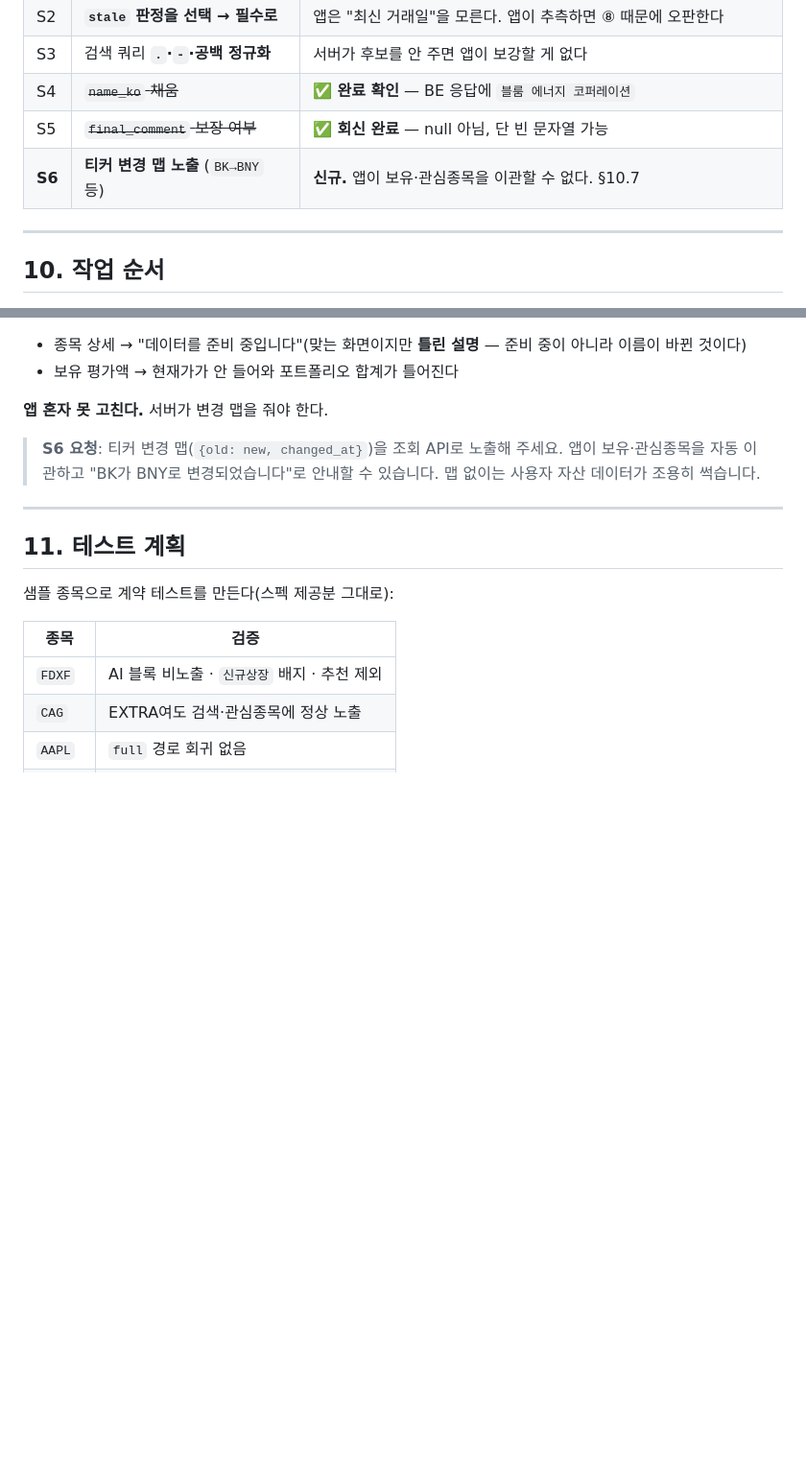
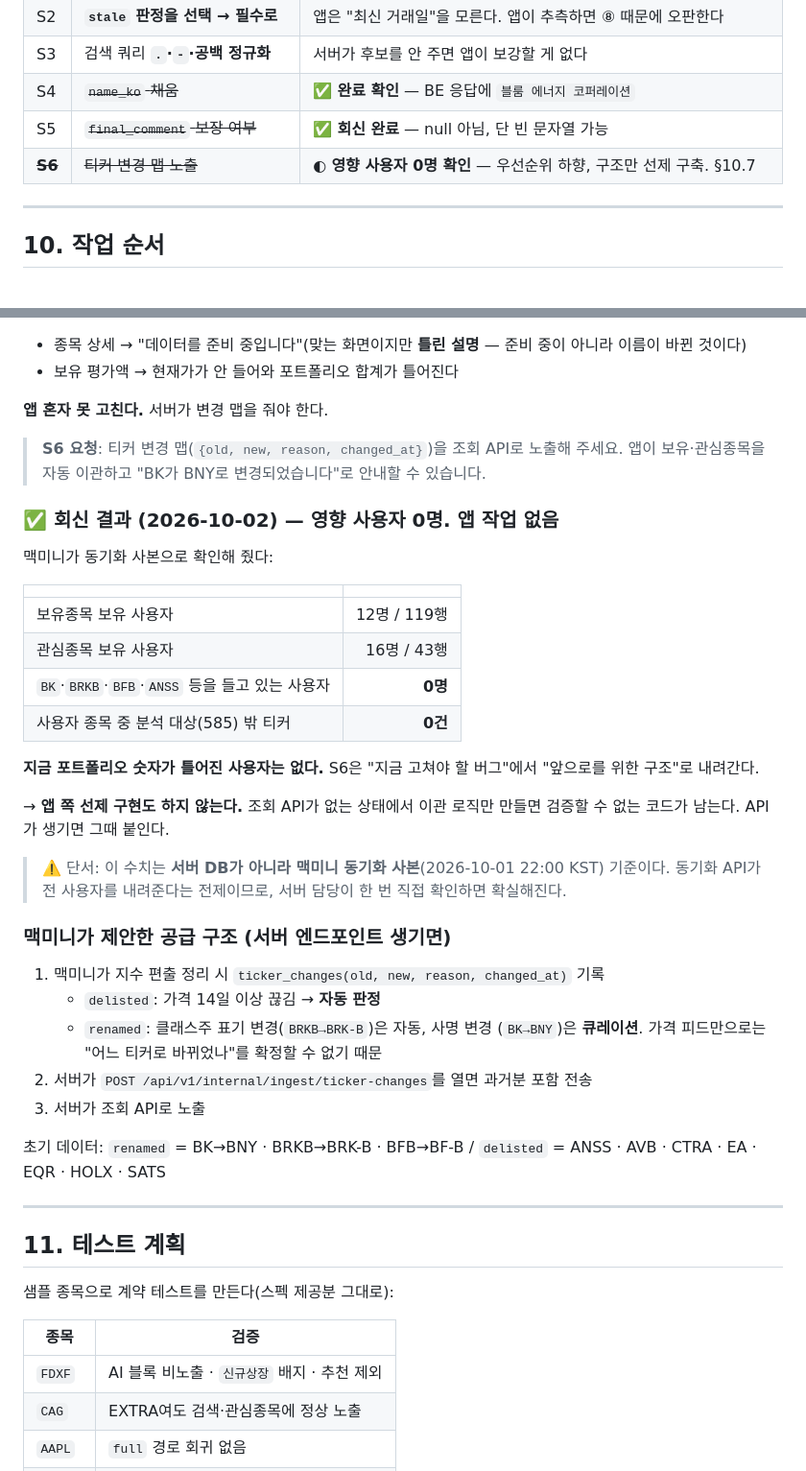
Before and after one commit to kangkyungjun/hypehere, a Markdown page: docs/DATA_QUALITY_RESPONSE_2026-10.md, 2 parts joined by grey strips. Shown at 96% size. Drawn GitHub-style; blank space fills up the shorter version.

Commit message:
docs: S6 회신 반영 — 영향 사용자 0명, 앱 작업 없음
맥미니가 동기화 사본으로 확인해 줬다(2026-10-01 22:00 KST 기준):

  보유종목 사용자 12명 / 119행
  관심종목 사용자 16명 / 43행
  BK·BRKB·BFB·ANSS 등을 들고 있는 사용자  → 0명
  사용자 종목 중 분석 대상(585) 밖 티커    → 0건

**지금 포트폴리오 숫자가 틀어진 사용자는 없다.** S6은 "지금 고쳐야 할
버그"에서 "앞으로를 위한 구조"로 내려간다.

## 앱 쪽 선제 구현도 하지 않는다

조회 API가 없는 상태에서 이관 로직만 만들면 **검증할 수 없는 코드**가
남는다. 지금 영향받는 사용자가 0명이므로 급할 이유도 없다. API가 생기면
그때 붙인다.

## 단서는 그대로 기록한다

이 수치는 서버 DB가 아니라 **맥미니 동기화 사본** 기준이다. 동기화 API가
전 사용자를 내려준다는 전제이므로 서버 담당 확인이 필요하다 — 맥미니
회신도 이 한계를 스스로 적었다.

맥미니가 제안한 공급 구조도 문서에 남긴다. `delisted`는 가격 단절로 자동
판정되지만 `renamed`는 큐레이션이 필요하다 — 가격 피드만으로는 "어느
티커로 바뀌었나"를 확정할 수 없기 때문이다.

Co-Authored-By: Claude Opus 5 (1M context) <noreply@anthropic.com>
Claude-Session: https://claude.ai/code/session_013fMvg7qiKt6nzaobKMcmYu

```diff
--- a/docs/DATA_QUALITY_RESPONSE_2026-10.md
+++ b/docs/DATA_QUALITY_RESPONSE_2026-10.md
@@ -244,7 +244,7 @@ null이면 **블록이 통째로 사라진다.** 스펙이 요청한
 | S3 | 검색 쿼리 **`.`·`-`·공백 정규화** | 서버가 후보를 안 주면 앱이 보강할 게 없다 |
 | S4 | ~~`name_ko` 채움~~ | ✅ **완료 확인** — BE 응답에 `블룸 에너지 코퍼레이션` |
 | S5 | ~~`final_comment` 보장 여부~~ | ✅ **회신 완료** — null 아님, 단 빈 문자열 가능 |
-| **S6** | **티커 변경 맵 노출** (`BK→BNY` 등) | **신규.** 앱이 보유·관심종목을 이관할 수 없다. §10.7 |
+| ~~**S6**~~ | ~~티커 변경 맵 노출~~ | ◐ **영향 사용자 0명 확인** — 우선순위 하향, 구조만 선제 구축. §10.7 |
 
 ---
 
@@ -381,9 +381,43 @@ final probability = latestData.aiProbability!;
 
 **앱 혼자 못 고친다.** 서버가 변경 맵을 줘야 한다.
 
-> **S6 요청**: 티커 변경 맵(`{old: new, changed_at}`)을 조회 API로 노출해
-> 주세요. 앱이 보유·관심종목을 자동 이관하고 "BK가 BNY로 변경되었습니다"로
-> 안내할 수 있습니다. 맵 없이는 사용자 자산 데이터가 조용히 썩습니다.
+> **S6 요청**: 티커 변경 맵(`{old, new, reason, changed_at}`)을 조회 API로
+> 노출해 주세요. 앱이 보유·관심종목을 자동 이관하고 "BK가 BNY로
+> 변경되었습니다"로 안내할 수 있습니다.
+
+### ✅ 회신 결과 (2026-10-02) — **영향 사용자 0명. 앱 작업 없음**
+
+맥미니가 동기화 사본으로 확인해 줬다:
+
+| | |
+|---|--:|
+| 보유종목 보유 사용자 | 12명 / 119행 |
+| 관심종목 보유 사용자 | 16명 / 43행 |
+| `BK`·`BRKB`·`BFB`·`ANSS` 등을 들고 있는 사용자 | **0명** |
+| 사용자 종목 중 분석 대상(585) 밖 티커 | **0건** |
+
+**지금 포트폴리오 숫자가 틀어진 사용자는 없다.** S6은 "지금 고쳐야 할
+버그"에서 "앞으로를 위한 구조"로 내려간다.
+
+→ **앱 쪽 선제 구현도 하지 않는다.** 조회 API가 없는 상태에서 이관 로직만
+만들면 검증할 수 없는 코드가 남는다. API가 생기면 그때 붙인다.
+
+> ⚠️ 단서: 이 수치는 **서버 DB가 아니라 맥미니 동기화 사본**(2026-10-01
+> 22:00 KST) 기준이다. 동기화 API가 전 사용자를 내려준다는 전제이므로,
+> 서버 담당이 한 번 직접 확인하면 확실해진다.
+
+### 맥미니가 제안한 공급 구조 (서버 엔드포인트 생기면)
+
+1. 맥미니가 지수 편출 정리 시 `ticker_changes(old, new, reason, changed_at)` 기록
+   - `delisted`: 가격 14일 이상 끊김 → **자동 판정**
+   - `renamed`: 클래스주 표기 변경(`BRKB→BRK-B`)은 자동, 사명 변경
+     (`BK→BNY`)은 **큐레이션**. 가격 피드만으로는 "어느 티커로 바뀌었나"를
+     확정할 수 없기 때문
+2. 서버가 `POST /api/v1/internal/ingest/ticker-changes`를 열면 과거분 포함 전송
+3. 서버가 조회 API로 노출
+
+초기 데이터: `renamed` = BK→BNY · BRKB→BRK-B · BFB→BF-B /
+`delisted` = ANSS · AVB · CTRA · EA · EQR · HOLX · SATS
 
 ---
 
```
